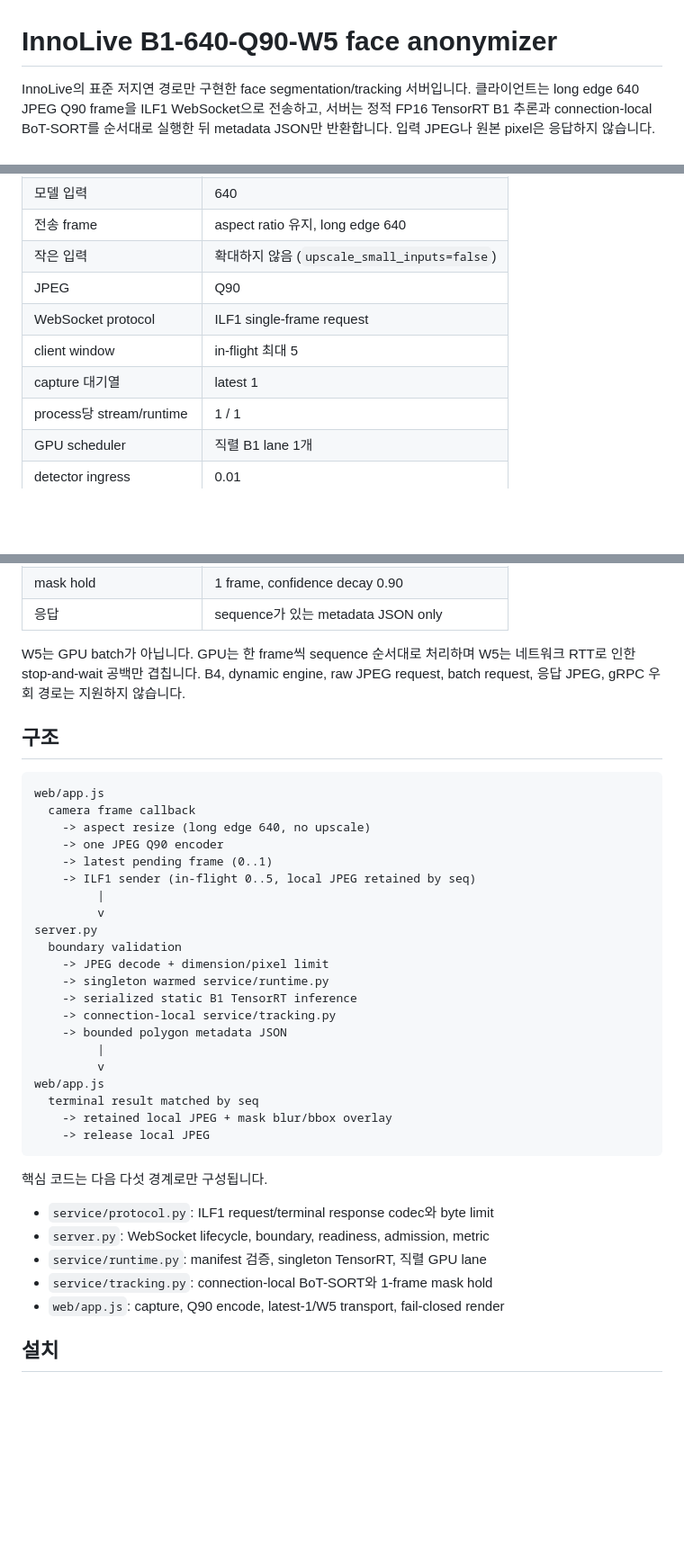
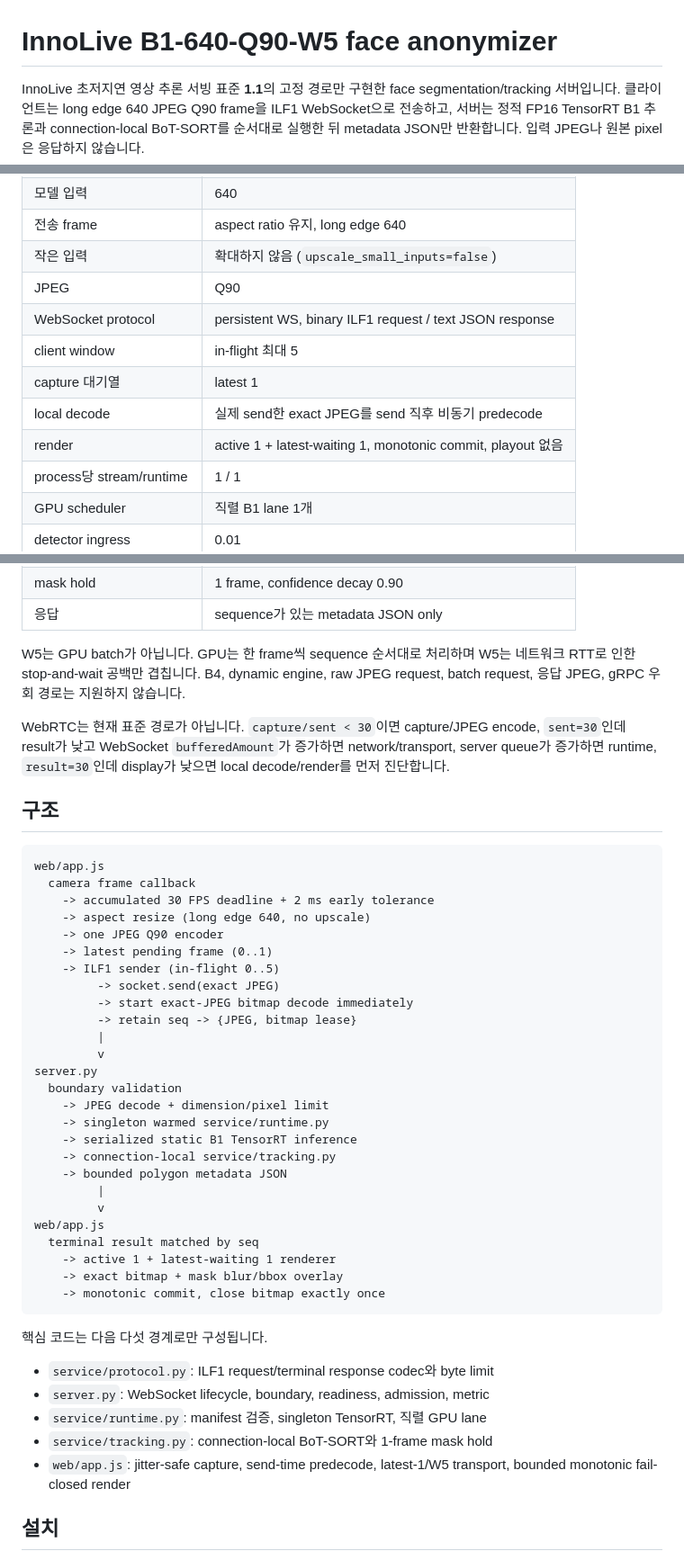
Before and after one commit to team-framework/innolive-ai, a Markdown page: README.md, 3 parts joined by grey strips. Shown at 90% size. Drawn GitHub-style; blank space fills up the shorter version.

````diff
--- a/README.md
+++ b/README.md
@@ -1,6 +1,7 @@
 # InnoLive B1-640-Q90-W5 face anonymizer
 
-InnoLive의 표준 저지연 경로만 구현한 face segmentation/tracking 서버입니다.
+InnoLive 초저지연 영상 추론 서빙 표준 **1.1**의 고정 경로만 구현한 face
+segmentation/tracking 서버입니다.
 클라이언트는 long edge 640 JPEG Q90 frame을 ILF1 WebSocket으로 전송하고, 서버는
 정적 FP16 TensorRT B1 추론과 connection-local BoT-SORT를 순서대로 실행한 뒤
 metadata JSON만 반환합니다. 입력 JPEG나 원본 pixel은 응답하지 않습니다.
@@ -14,9 +15,11 @@ metadata JSON만 반환합니다. 입력 JPEG나 원본 pixel은 응답하지
 | 전송 frame | aspect ratio 유지, long edge 640 |
 | 작은 입력 | 확대하지 않음 (`upscale_small_inputs=false`) |
 | JPEG | Q90 |
-| WebSocket protocol | ILF1 single-frame request |
+| WebSocket protocol | persistent WS, binary ILF1 request / text JSON response |
 | client window | in-flight 최대 5 |
 | capture 대기열 | latest 1 |
+| local decode | 실제 send한 exact JPEG를 send 직후 비동기 predecode |
+| render | active 1 + latest-waiting 1, monotonic commit, playout 없음 |
 | process당 stream/runtime | 1 / 1 |
 | GPU scheduler | 직렬 B1 lane 1개 |
 | detector ingress | 0.01 |
@@ -29,15 +32,24 @@ W5는 GPU batch가 아닙니다. GPU는 한 frame씩 sequence 순서대로 처
 네트워크 RTT로 인한 stop-and-wait 공백만 겹칩니다. B4, dynamic engine, raw JPEG
 request, batch request, 응답 JPEG, gRPC 우회 경로는 지원하지 않습니다.
 
+WebRTC는 현재 표준 경로가 아닙니다. `capture/sent < 30`이면 capture/JPEG encode,
+`sent=30`인데 result가 낮고 WebSocket `bufferedAmount`가 증가하면 network/transport,
+server queue가 증가하면 runtime, `result=30`인데 display가 낮으면 local decode/render를
+먼저 진단합니다.
+
 ## 구조
 
 ```text
 web/app.js
   camera frame callback
+    -> accumulated 30 FPS deadline + 2 ms early tolerance
     -> aspect resize (long edge 640, no upscale)
     -> one JPEG Q90 encoder
     -> latest pending frame (0..1)
-    -> ILF1 sender (in-flight 0..5, local JPEG retained by seq)
+    -> ILF1 sender (in-flight 0..5)
+         -> socket.send(exact JPEG)
+         -> start exact-JPEG bitmap decode immediately
+         -> retain seq -> {JPEG, bitmap lease}
          |
          v
 server.py
@@ -51,8 +63,9 @@ server.py
          v
 web/app.js
   terminal result matched by seq
-    -> retained local JPEG + mask blur/bbox overlay
-    -> release local JPEG
+    -> active 1 + latest-waiting 1 renderer
+    -> exact bitmap + mask blur/bbox overlay
+    -> monotonic commit, close bitmap exactly once
 ```
 
 핵심 코드는 다음 다섯 경계로만 구성됩니다.
@@ -61,7 +74,8 @@ web/app.js
 - `server.py`: WebSocket lifecycle, boundary, readiness, admission, metric
 - `service/runtime.py`: manifest 검증, singleton TensorRT, 직렬 GPU lane
 - `service/tracking.py`: connection-local BoT-SORT와 1-frame mask hold
-- `web/app.js`: capture, Q90 encode, latest-1/W5 transport, fail-closed render
+- `web/app.js`: jitter-safe capture, send-time predecode, latest-1/W5 transport,
+  bounded monotonic fail-closed render
 
 ## 설치
 
````
Also changed, not shown: other parts of README.md (+46 -4 lines).
